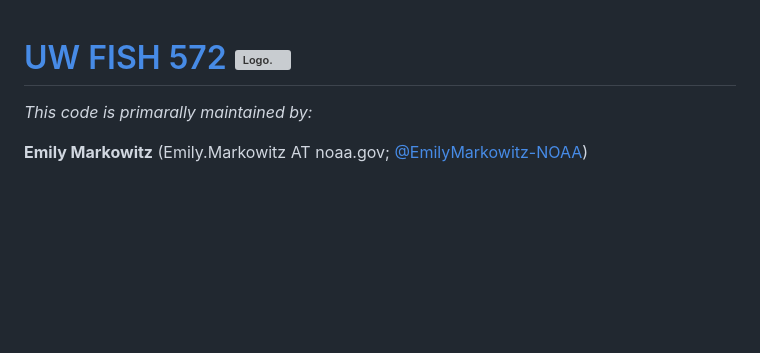
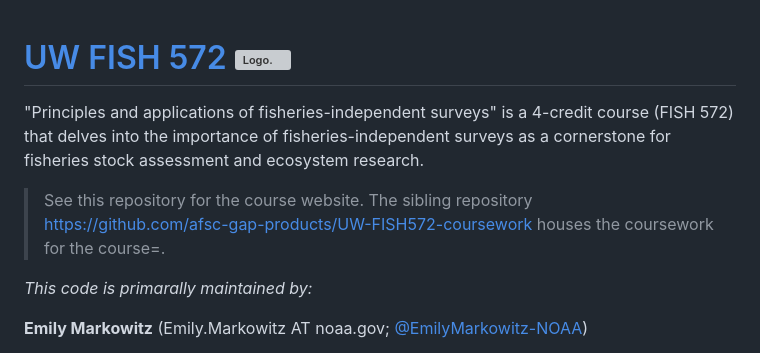
Before and after one commit to afsc-gap-products/UW-FISH572, a Markdown page: README.md, the part around the change printed below. Drawn GitHub-style; blank space fills up the shorter version; grey boxes are pictures that could not be loaded.

```diff
--- a/README.md
+++ b/README.md
@@ -1,4 +1,8 @@
 # [UW FISH 572](https://github.com/afsc-gap-products/UW-FISH572) <img src="https://avatars.githubusercontent.com/u/91760178?s=96&amp;v=4" alt="Logo." align="right" width="139" height="139"/>
+
+"Principles and applications of fisheries-independent surveys" is a 4-credit course (FISH 572) that delves into the importance of fisheries-independent surveys as a cornerstone for fisheries stock assessment and ecosystem research.
+
+> See this repository for the course website. The sibling repository https://github.com/afsc-gap-products/UW-FISH572-coursework houses the coursework for the course=.
 
 *This code is primarally maintained by:*
 
```
Also changed, not shown: other parts of README.md (+2 -2 lines).
